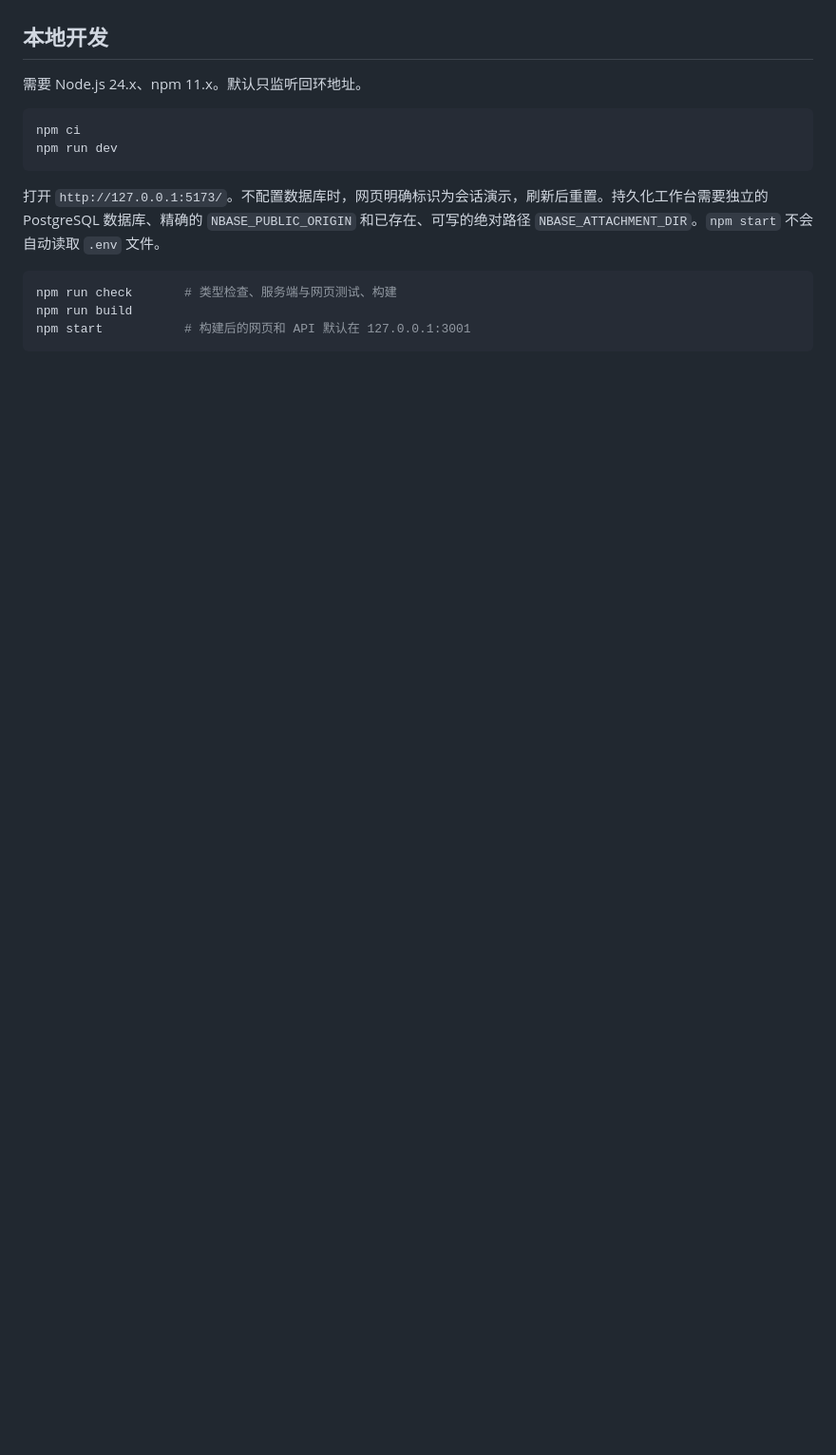
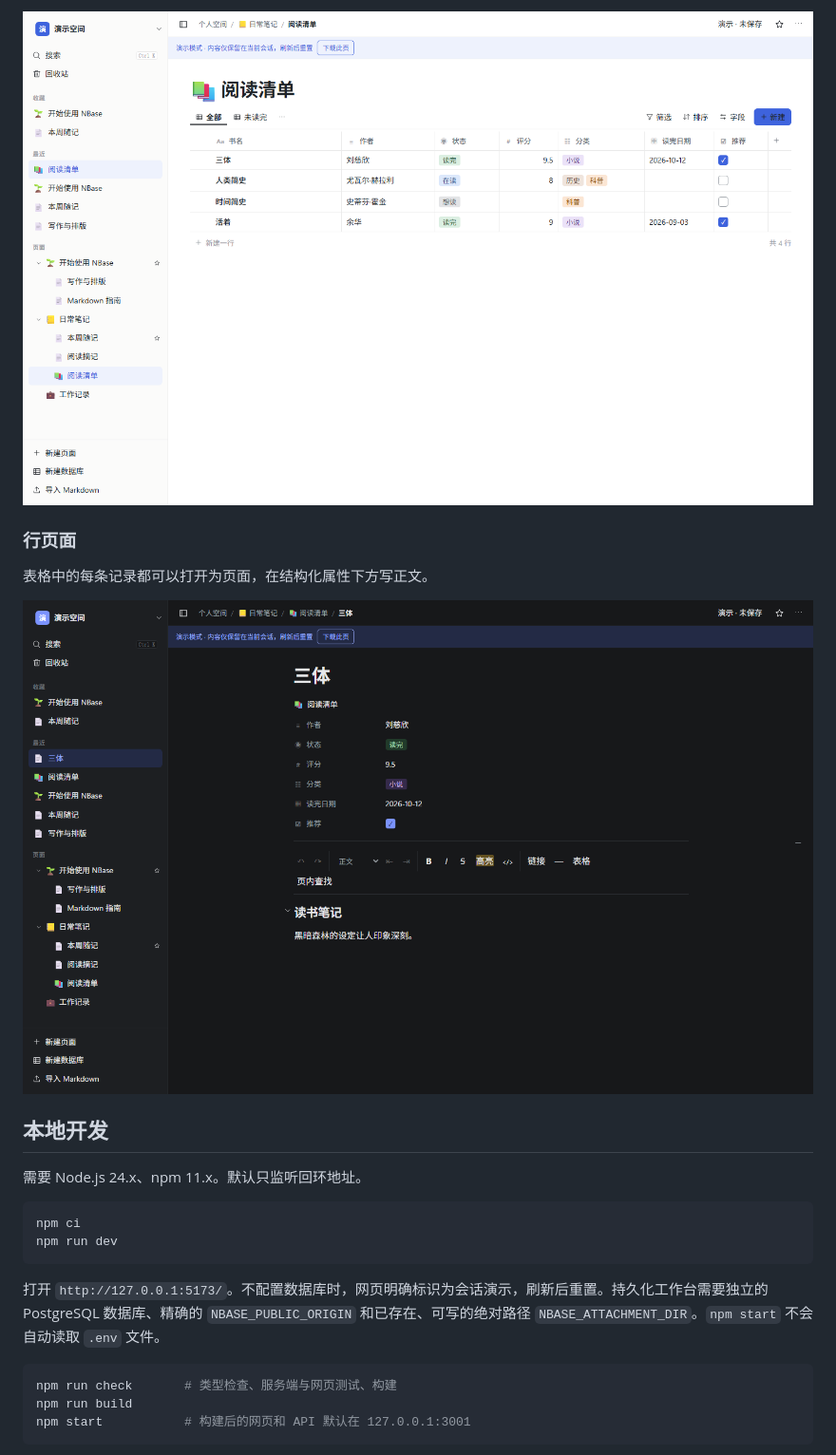
Before and after one commit to mimoxh/NBase, a Markdown page: README.md, the part around one of its changes. Shown at 95% size. Rendered like a GitHub page; pictures changed too: docs/demo/database-row.png (added), docs/demo/database-table.png (added); blank space fills up the shorter version.

Commit message:
Add current workspace screenshots to the README

```diff
--- a/README.md
+++ b/README.md
@@ -4,3 +19,10 @@
+![NBase 阅读清单多维表格](docs/demo/database-table.png)
+
+### 行页面
+
+表格中的每条记录都可以打开为页面，在结构化属性下方写正文。
+
+![NBase 深色模式下的阅读清单行页面](docs/demo/database-row.png)
 
 ## 本地开发
 
```
Also changed, not shown: other parts of README.md (+15 -0 lines), docs/demo/document-editor.png (added).
